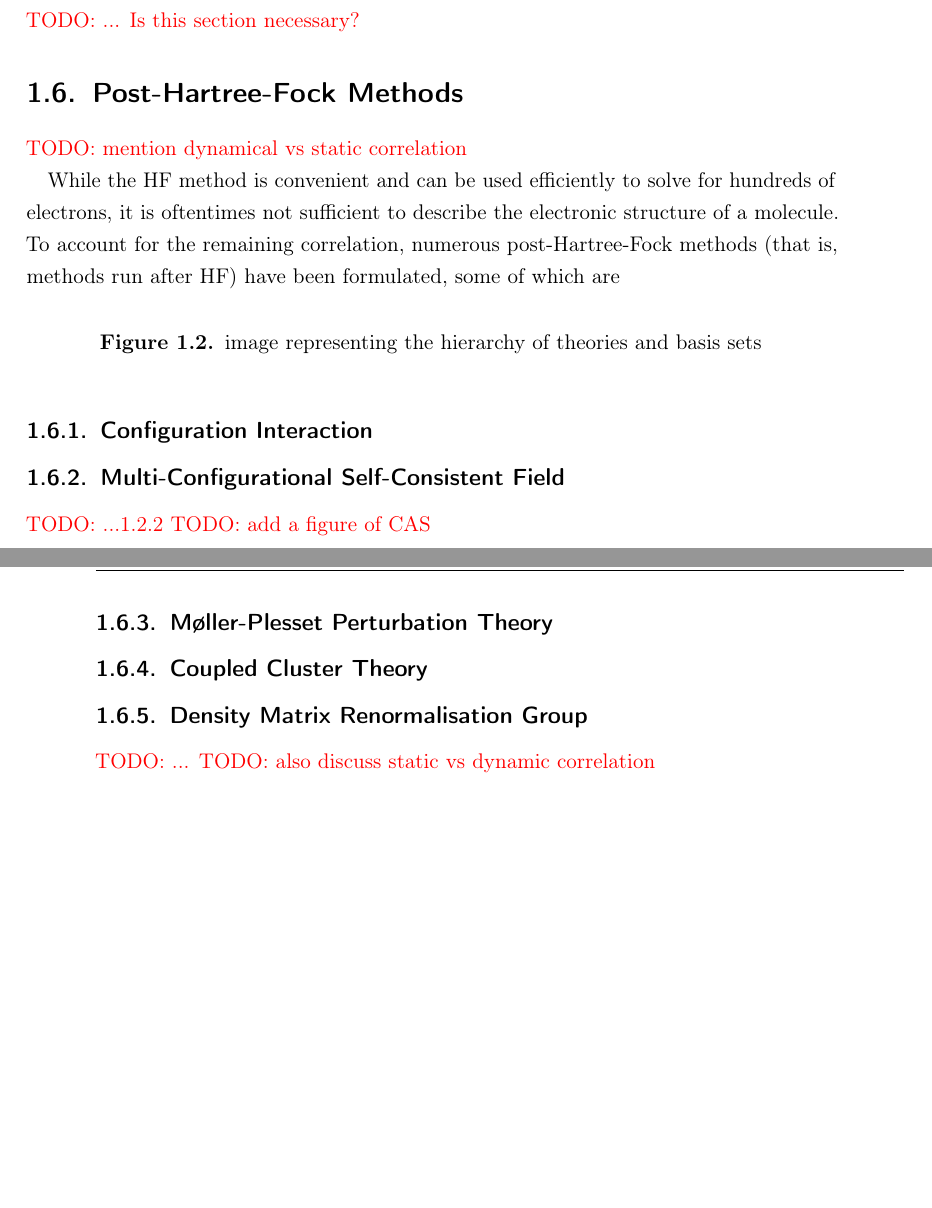
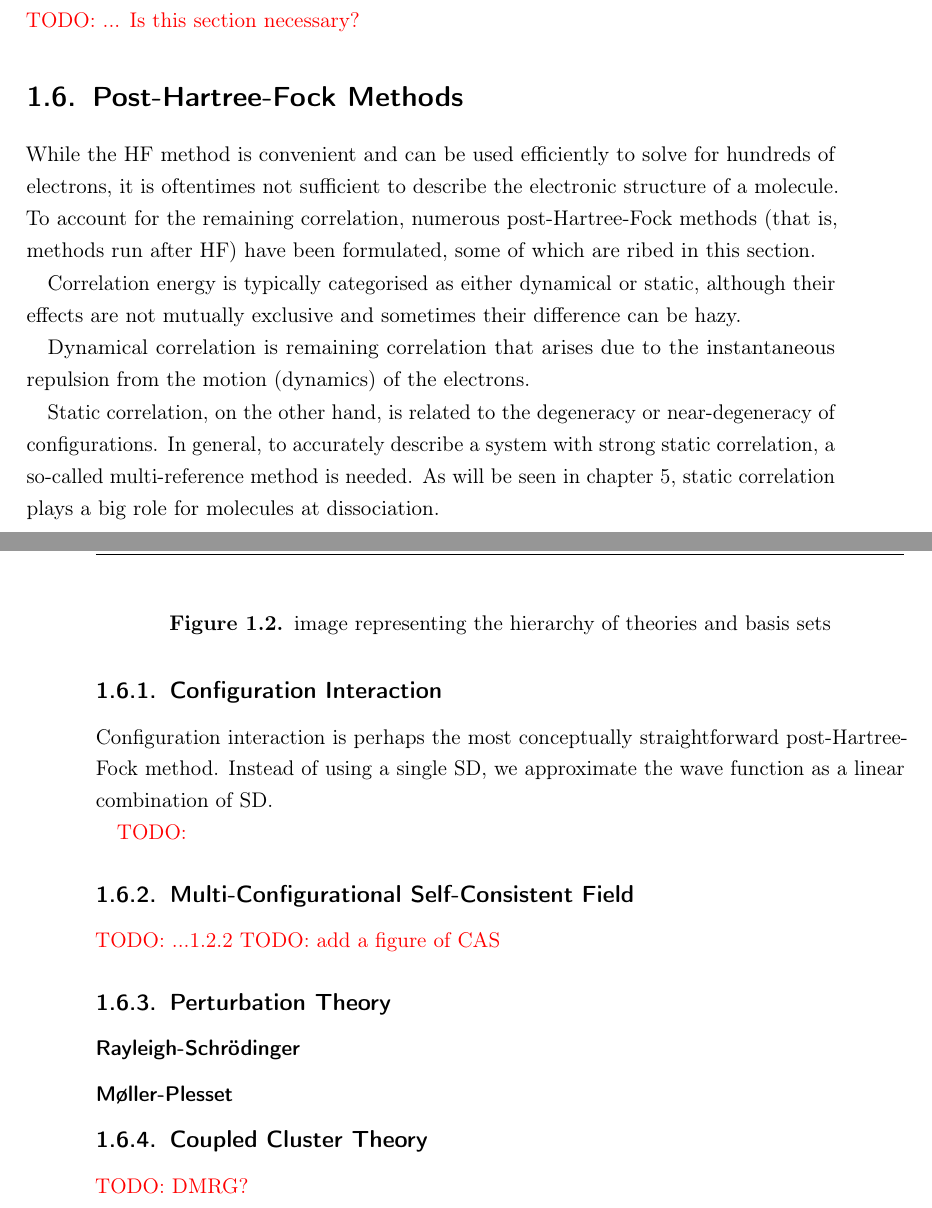
Before and after one commit to jphaupt/phdthesis_haupt, a LaTeX thesis (jphaupt_phdthesis.tex, which reads src/chapter_intro.tex): two parts of pages 24 and 25 of 39, joined at a grey line, cut so that both start at the same text, the shorter picture padded with empty space. Compiled offline with pdfLaTeX.

Commit message:
finished dynamical vs static correlation section

```diff
--- a/src/chapter_intro.tex
+++ b/src/chapter_intro.tex
@@ -277,9 +277,14 @@ It should be noted, however, that despite this name the \gls{HF} method captures
 
 \section{Post-Hartree-Fock Methods}
 \label{sec:post-hf}
-\todo{mention dynamical vs static correlation}
 
-While the \gls{HF} method is convenient and can be used efficiently to solve for hundreds of electrons, it is oftentimes not sufficient to describe the electronic structure of a molecule. To account for the remaining correlation, numerous post-Hartree-Fock methods (that is, methods run after \gls{HF}) have been formulated, some of which are
+While the \gls{HF} method is convenient and can be used efficiently to solve for hundreds of electrons, it is oftentimes not sufficient to describe the electronic structure of a molecule. To account for the remaining correlation, numerous post-Hartree-Fock methods (that is, methods run after \gls{HF}) have been formulated, some of which are ribed in this section.
+
+Correlation energy is typically categorised as either dynamical or static, although their effects are not mutually exclusive and sometimes their difference can be hazy.
+
+Dynamical correlation is remaining correlation that arises due to the instantaneous repulsion from the motion (dynamics) of the electrons.
+
+Static correlation, on the other hand, is related to the degeneracy or near-degeneracy of configurations. In general, to accurately describe a system with strong static correlation, a so-called multi-reference method is needed. As will be seen in chapter \ref{chap:binding}, static correlation plays a big role for molecules at dissociation.
 
 % For so-called ``weakly-correlated'' electron systems, the \gls{HF} method or a modest improvement thereof is sufficient. However, for ``strongly-correlated'' electron systems, the \gls{HF} method can fail completely, not even describing the system qualitatively correctly.
 
@@ -292,23 +297,26 @@ While the \gls{HF} method is convenient and can be used efficiently to solve for
 
 \subsection{Configuration Interaction}
 
+Configuration interaction is perhaps the most conceptually straightforward post-Hartree-Fock method. Instead of using a single \gls{SD}, we approximate the wave function as a linear combination of \gls{SD}.
 
+\todo{}
 
 \subsection{Multi-Configurational Self-Consistent Field}
 
 \todo{...\ref{sec:core_electrons}}
 \todo{add a figure of CAS}
 
-\subsection{M{\o}ller-Plesset Perturbation Theory}
+\subsection{Perturbation Theory}
 
+\subsubsection{Rayleigh-Schr\"odinger}
 
+\subsubsection{M{\o}ller-Plesset}
 
 \subsection{Coupled Cluster Theory}
 
-\subsection{Density Matrix Renormalisation Group}
+% \subsection{Density Matrix Renormalisation Group}
 
-\todo{...}
-\todo{also discuss static vs dynamic correlation}
+\todo{DMRG?}
 
 
 % introduction and context
```
Also changed, not shown: src/chapter_explicit.tex (+1 -0 lines).
